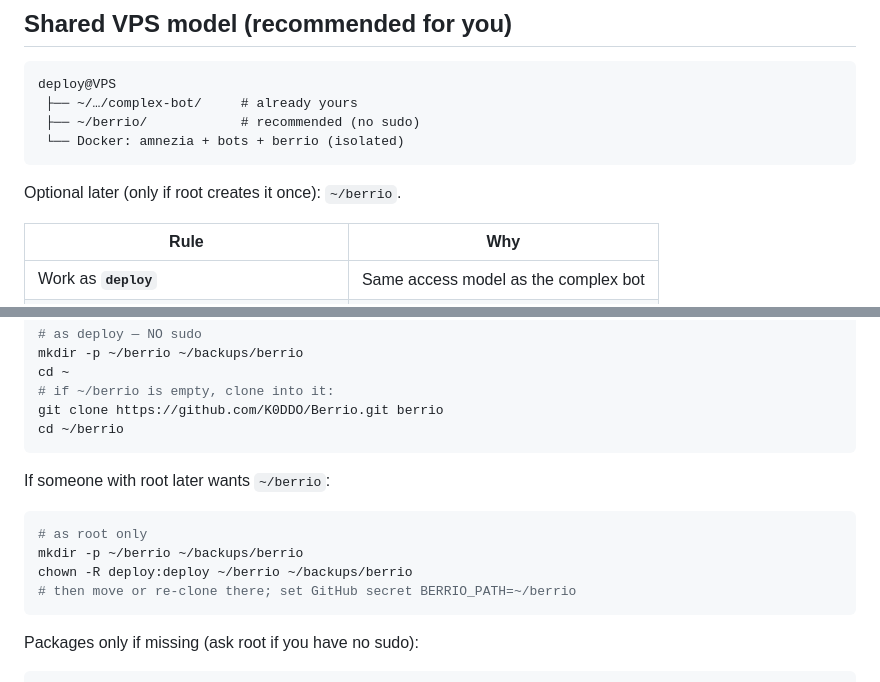
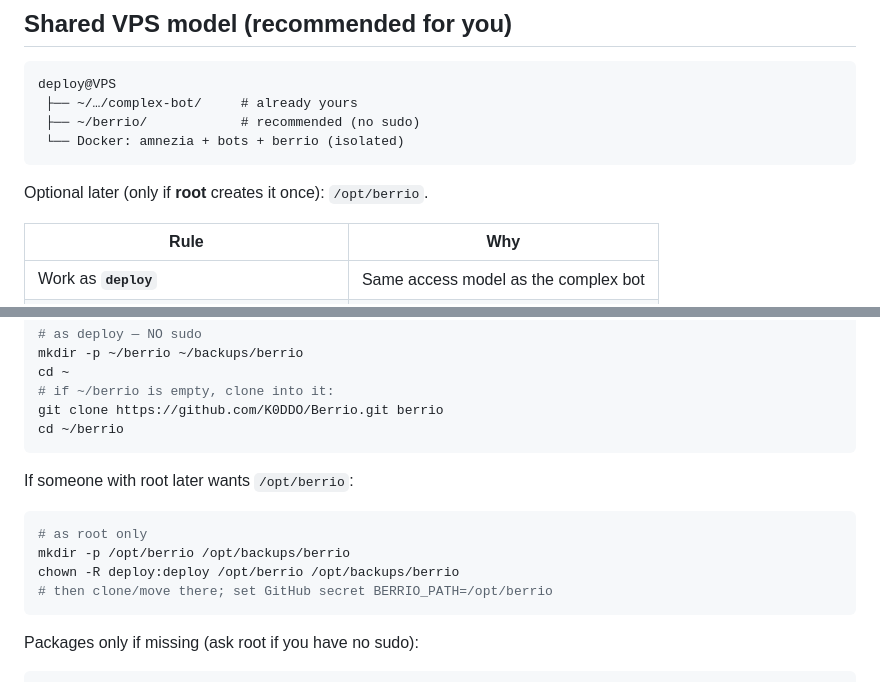
Before and after one commit to K0DDO/Berrio, a Markdown page: DEPLOY.md, 2 parts joined by grey strips. GitHub-like rendering.

Commit message:
clarifying optional /opt path for root

````diff
--- a/DEPLOY.md
+++ b/DEPLOY.md
@@ -17,7 +17,7 @@ deploy@VPS
  └── Docker: amnezia + bots + berrio (isolated)
 ```
 
-Optional later (only if root creates it once): `~/berrio`.
+Optional later (only if **root** creates it once): `/opt/berrio`.
 
 | Rule | Why |
 |------|-----|
@@ -99,13 +99,13 @@ git clone https://github.com/K0DDO/Berrio.git berrio
 cd ~/berrio
 ```
 
-If someone with root later wants `~/berrio`:
+If someone with root later wants `/opt/berrio`:
 
 ```bash
 # as root only
-mkdir -p ~/berrio ~/backups/berrio
-chown -R deploy:deploy ~/berrio ~/backups/berrio
-# then move or re-clone there; set GitHub secret BERRIO_PATH=~/berrio
+mkdir -p /opt/berrio /opt/backups/berrio
+chown -R deploy:deploy /opt/berrio /opt/backups/berrio
+# then clone/move there; set GitHub secret BERRIO_PATH=/opt/berrio
 ```
 
 Packages only if missing (ask root if you have no sudo):
````
